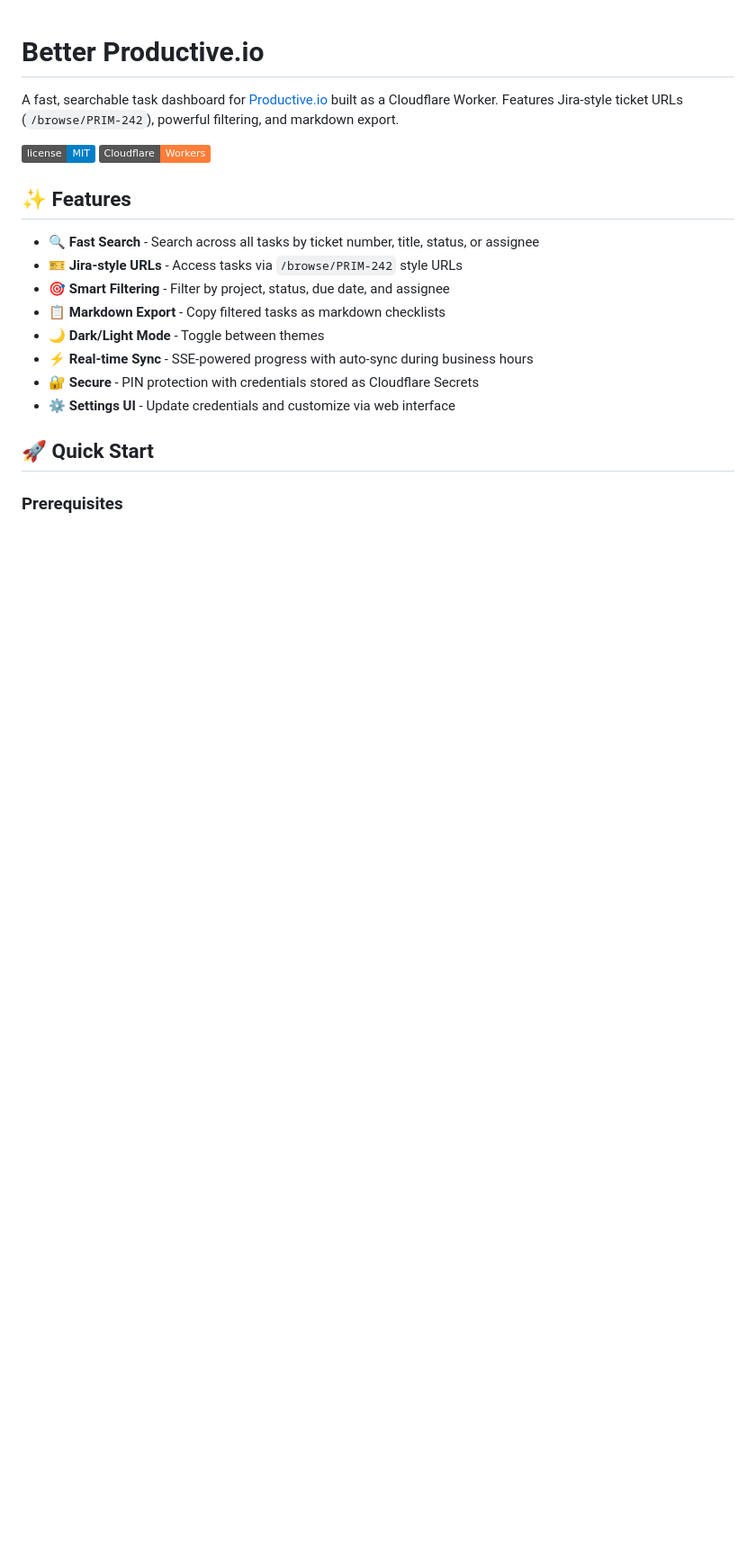
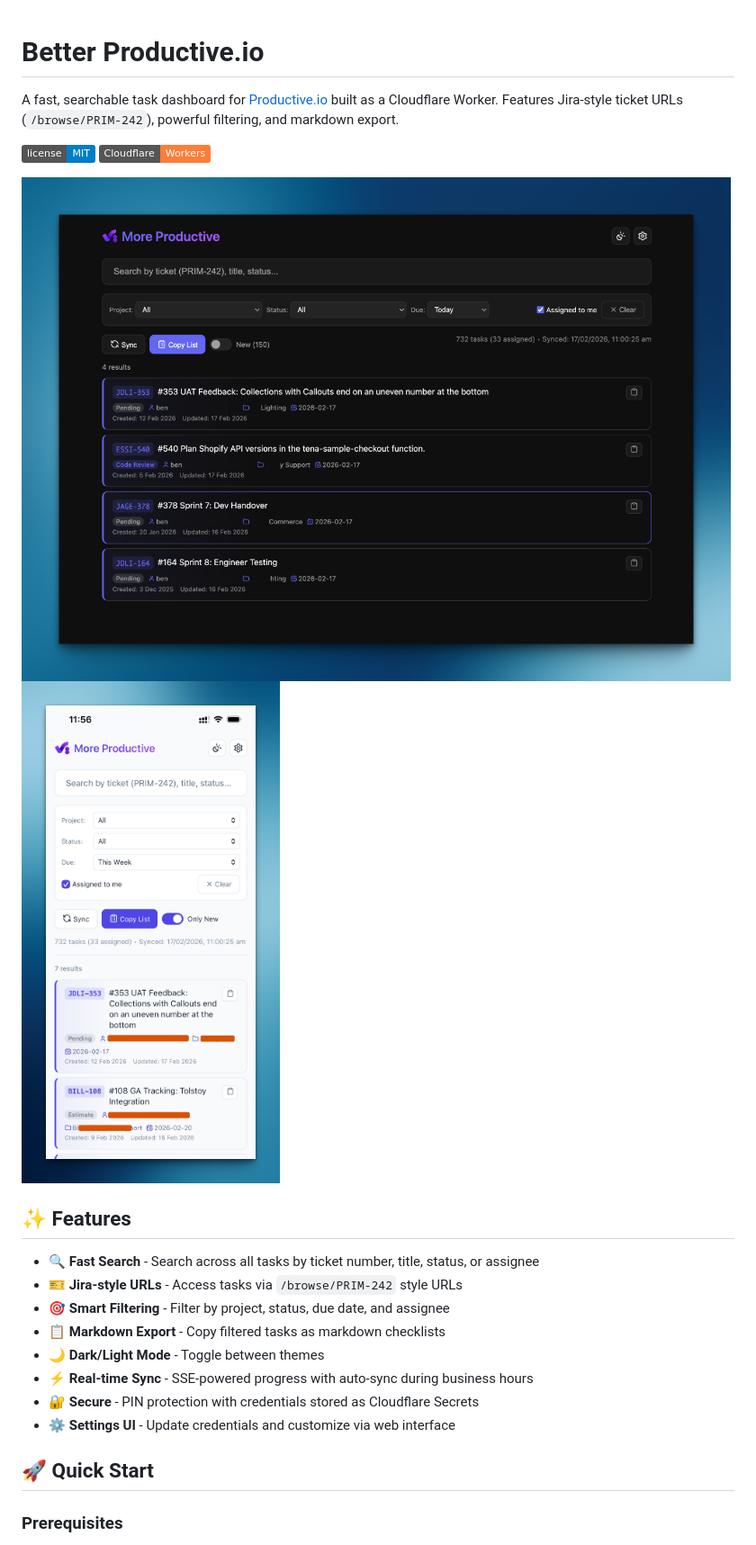
Before and after one commit to benjaminv/better-productive, a Markdown page: README.md, the part around the change. Shown at 90% size. Rendered like a GitHub page; pictures changed too: image-1.png (added), image.png (added); badges without logos; blank space fills up the shorter version.

Commit message:
chore: added screenshots

```diff
--- a/README.md
+++ b/README.md
@@ -4,6 +4,9 @@ A fast, searchable task dashboard for [Productive.io](https://productive.io) bui
 
 ![License](https://img.shields.io/badge/license-MIT-blue.svg)
 ![Cloudflare Workers](https://img.shields.io/badge/Cloudflare-Workers-orange)
+
+![alt text](image.png)
+![alt text](image-1.png)
 
 ## ✨ Features
 
```
